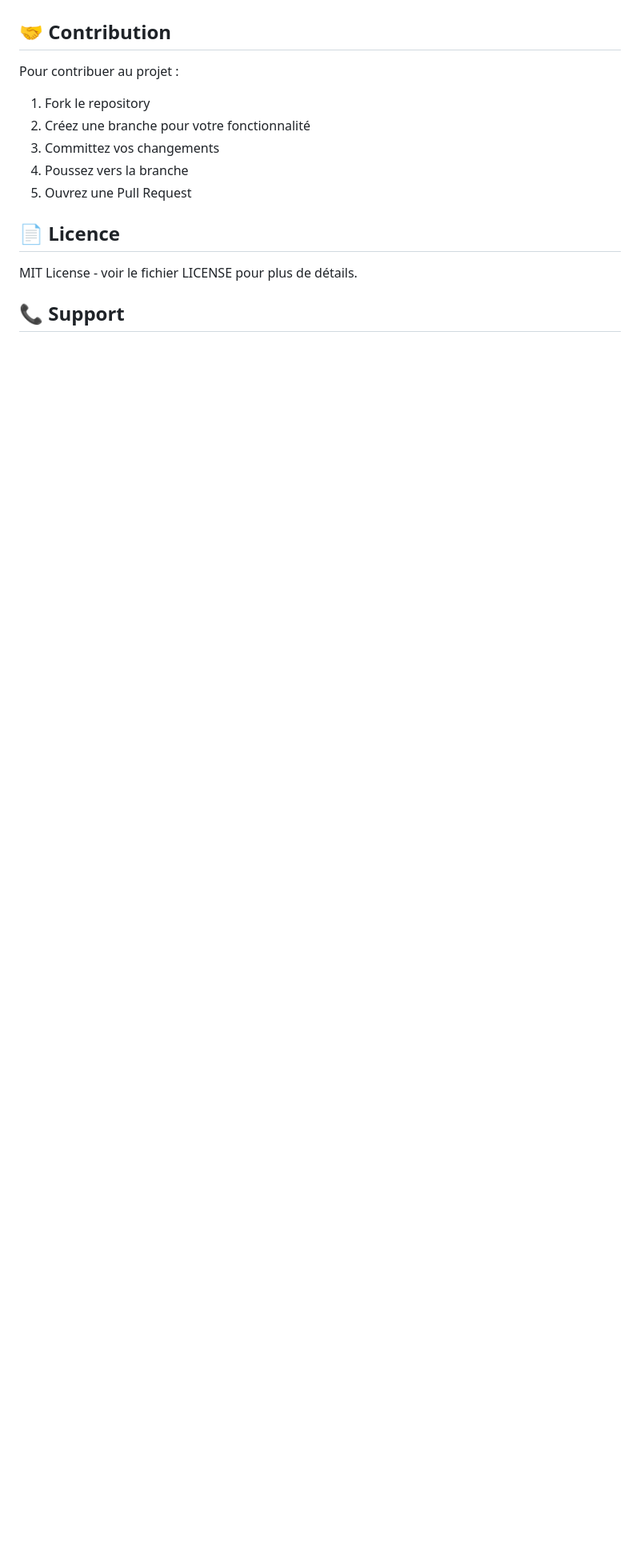
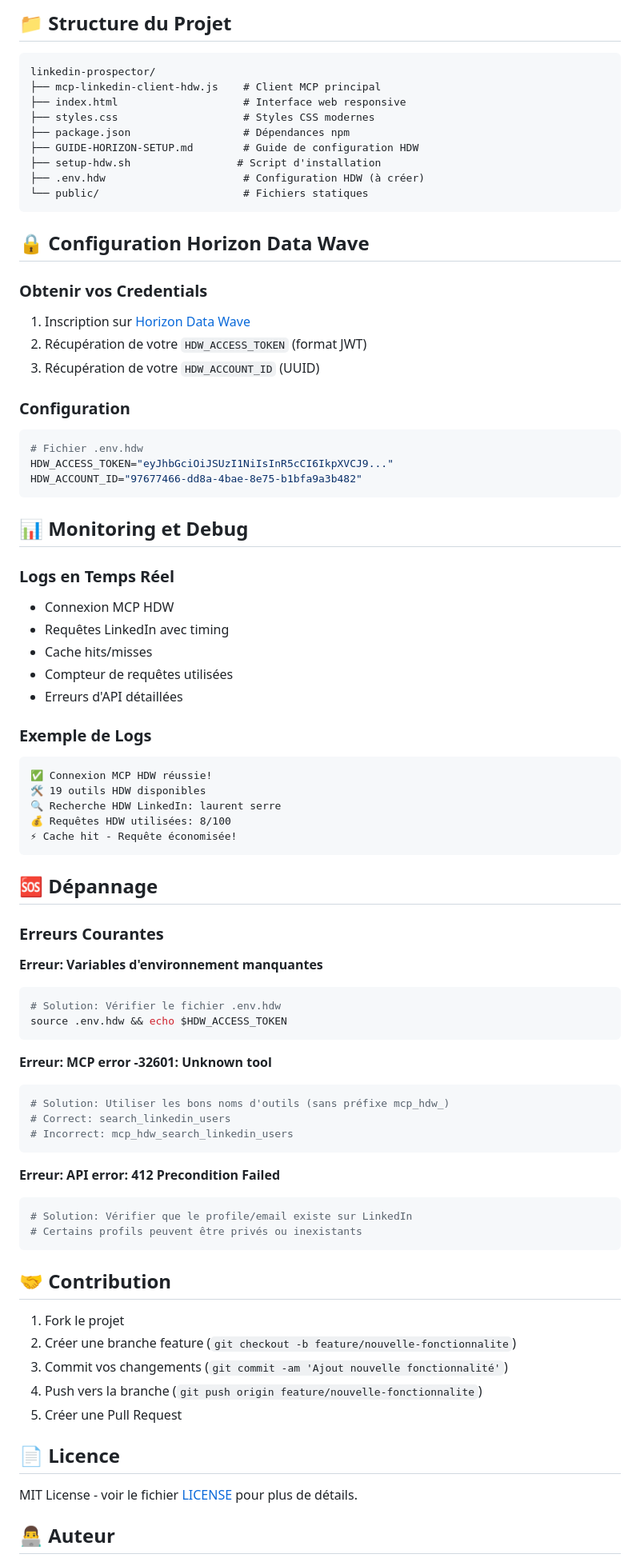
Before and after one commit to Lofp34/linkedin-prospector, a Markdown page: README.md, the part around the change printed below. Shown: that part at 80% size. GitHub-like rendering; blank space fills up the shorter version.

````diff
--- a/README.md
+++ b/README.md
@@ -142,16 +146,83 @@ Pour déployer en production :
+## 📁 Structure du Projet
+
+```
+linkedin-prospector/
+├── mcp-linkedin-client-hdw.js    # Client MCP principal
+├── index.html                    # Interface web responsive
+├── styles.css                    # Styles CSS modernes
+├── package.json                  # Dépendances npm
+├── GUIDE-HORIZON-SETUP.md        # Guide de configuration HDW
+├── setup-hdw.sh                 # Script d'installation
+├── .env.hdw                      # Configuration HDW (à créer)
+└── public/                       # Fichiers statiques
+```
+
+## 🔒 Configuration Horizon Data Wave
+
+### Obtenir vos Credentials
+1. Inscription sur [Horizon Data Wave](https://horizondatawave.ai)
+2. Récupération de votre `HDW_ACCESS_TOKEN` (format JWT)
+3. Récupération de votre `HDW_ACCOUNT_ID` (UUID)
+
+### Configuration
+```bash
+# Fichier .env.hdw
+HDW_ACCESS_TOKEN="eyJhbGciOiJSUzI1NiIsInR5cCI6IkpXVCJ9..."
+HDW_ACCOUNT_ID="97677466-dd8a-4bae-8e75-b1bfa9a3b482"
+```
+
+## 📊 Monitoring et Debug
+
+### Logs en Temps Réel
+- Connexion MCP HDW
+- Requêtes LinkedIn avec timing
+- Cache hits/misses
+- Compteur de requêtes utilisées
+- Erreurs d'API détaillées
+
+### Exemple de Logs
+```
+✅ Connexion MCP HDW réussie!
+🛠️ 19 outils HDW disponibles
+🔍 Recherche HDW LinkedIn: laurent serre
+💰 Requêtes HDW utilisées: 8/100
+⚡ Cache hit - Requête économisée!
+```
+
+## 🆘 Dépannage
+
+### Erreurs Courantes
+
+**Erreur: Variables d'environnement manquantes**
+```bash
+# Solution: Vérifier le fichier .env.hdw
+source .env.hdw && echo $HDW_ACCESS_TOKEN
+```
+
+**Erreur: MCP error -32601: Unknown tool**
+```bash
+# Solution: Utiliser les bons noms d'outils (sans préfixe mcp_hdw_)
+# Correct: search_linkedin_users
+# Incorrect: mcp_hdw_search_linkedin_users
+```
+
+**Erreur: API error: 412 Precondition Failed**
+```bash
+# Solution: Vérifier que le profile/email existe sur LinkedIn
+# Certains profils peuvent être privés ou inexistants
+```
 
 ## 🤝 Contribution
 
-Pour contribuer au projet :
-1. Fork le repository
-2. Créez une branche pour votre fonctionnalité
-3. Committez vos changements
-4. Poussez vers la branche
-5. Ouvrez une Pull Request
+1. Fork le projet
+2. Créer une branche feature (`git checkout -b feature/nouvelle-fonctionnalite`)
+3. Commit vos changements (`git commit -am 'Ajout nouvelle fonctionnalité'`)
+4. Push vers la branche (`git push origin feature/nouvelle-fonctionnalite`)
+5. Créer une Pull Request
 
 ## 📄 Licence
 
-MIT License - voir le fichier LICENSE pour plus de détails.
+MIT License - voir le fichier [LICENSE](LICENSE) pour plus de détails.
 
-## 📞 Support
+## 👨‍💻 Auteur
 
````
Also changed, not shown: other parts of README.md (+125 -120 lines).
